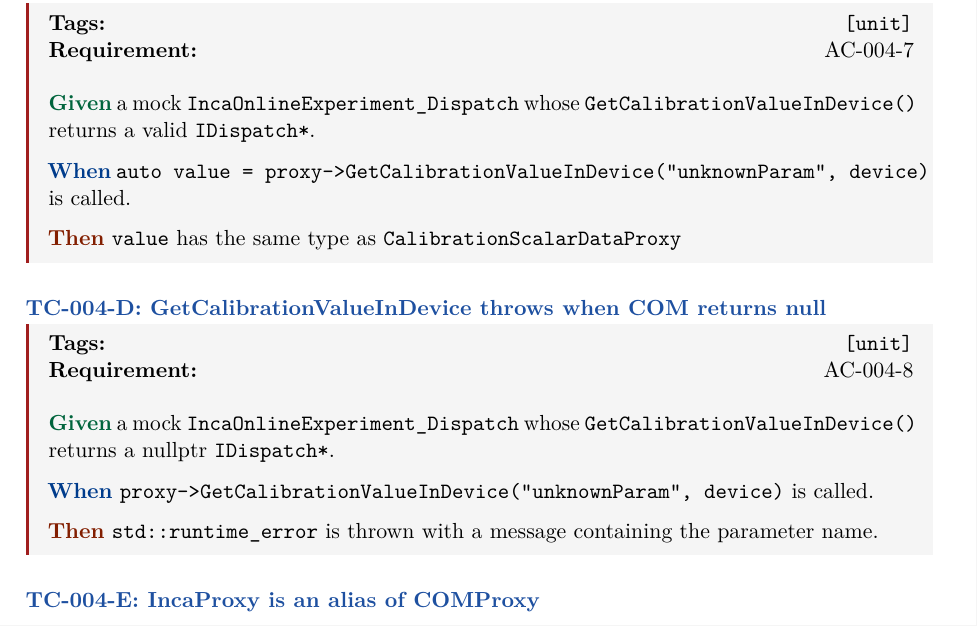
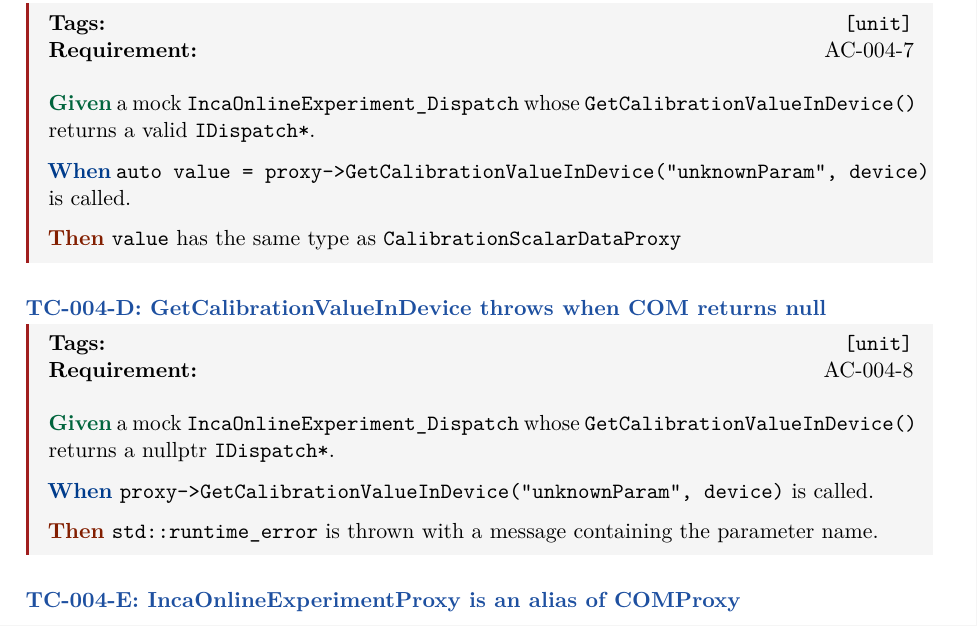
Before and after one commit to marcope-98/pacemaker, a LaTeX document (requirements/pacemaker_TS.tex, which reads requirements/chapters/TC/004-TC.tex): part of page 10 of 18, cut so that both start at the same text. Compiled offline with pdfLaTeX.

Commit message:
[requirements] Fixes wrong wording in test case title in TC-004

```diff
--- a/requirements/chapters/TC/004-TC.tex
+++ b/requirements/chapters/TC/004-TC.tex
@@ -63,7 +63,7 @@ Requirement reference: REQ-004.
 \end{tcbox}
 
 % -------------------------------------------------------------------
-\subsection{TC-004-E: IncaProxy is an alias of COMProxy}
+\subsection{TC-004-E: IncaOnlineExperimentProxy is an alias of COMProxy}
 % -------------------------------------------------------------------
 
 \begin{tcbox}
```
